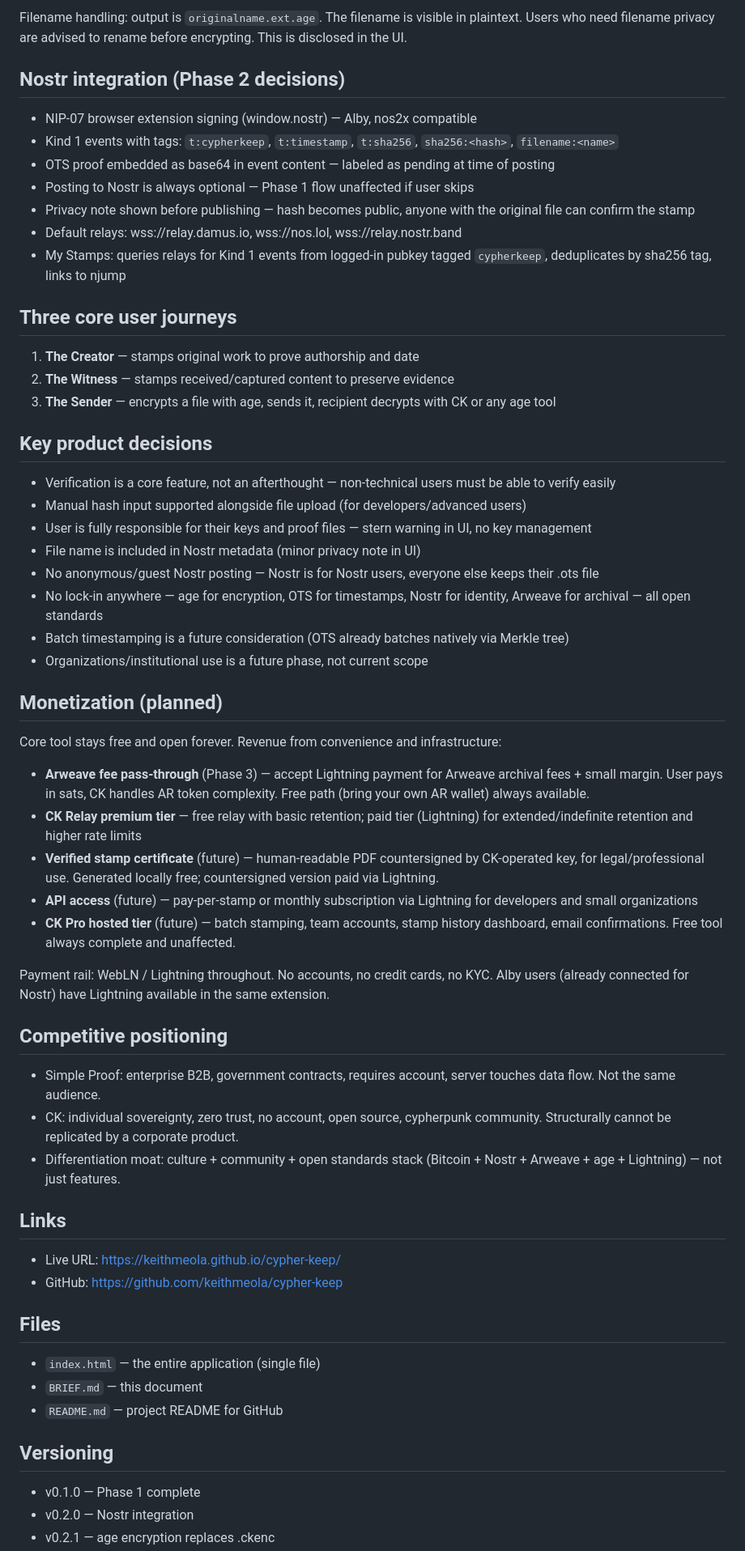
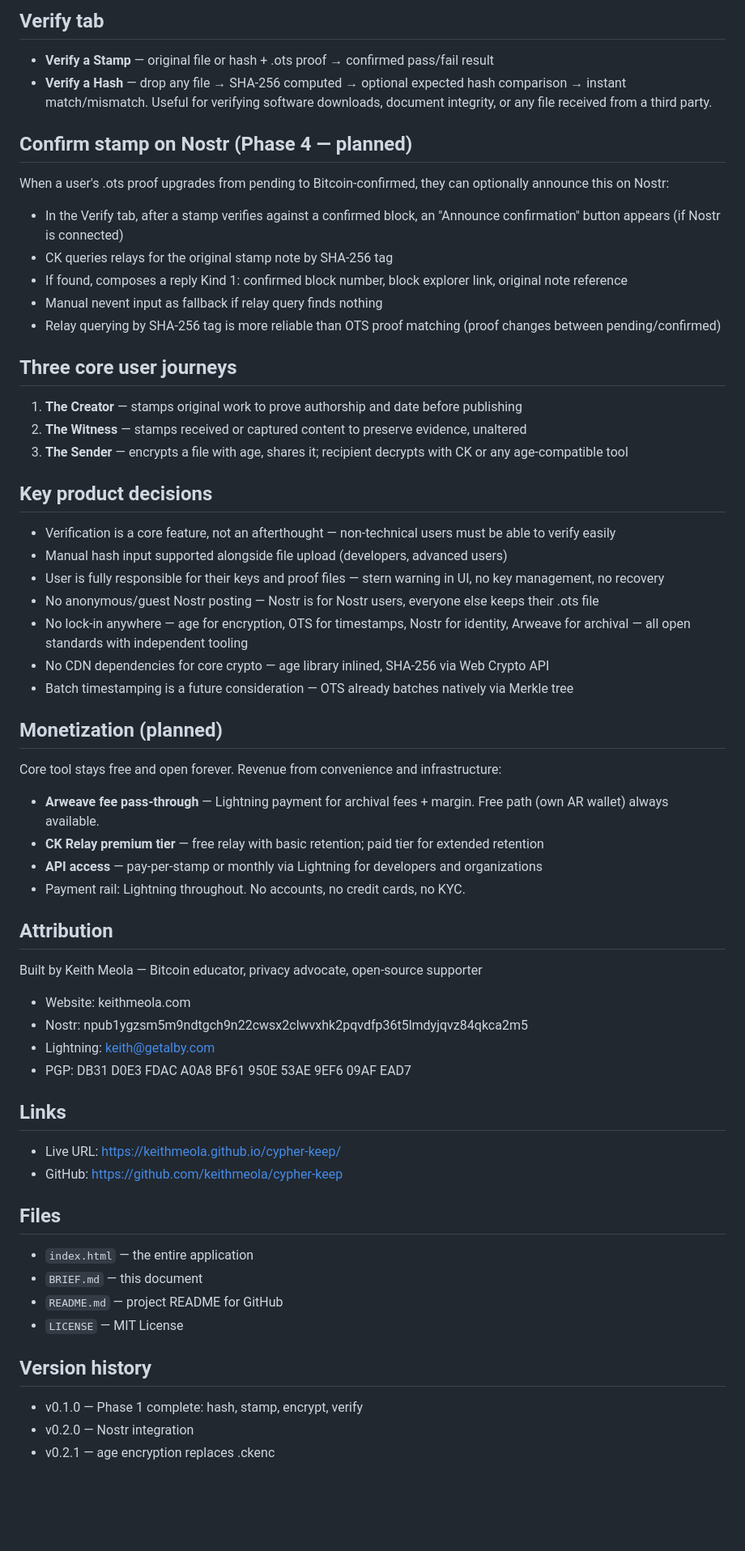
Before and after one commit to keithmeola/cypher-keep, a Markdown page: BRIEF.md, the part around one of its changes. Shown at 81% size. GitHub-like rendering; blank space fills up the shorter version.

Commit message:
Updated BRIEF for 0.2.4

```diff
--- a/BRIEF.md
+++ b/BRIEF.md
@@ -38,56 +59,55 @@ Phase 1 originally shipped with a proprietary `.ckenc` format (AES-256-GCM + PBK
 
-Filename handling: output is `originalname.ext.age`. The filename is visible in plaintext. Users who need filename privacy are advised to rename before encrypting. This is disclosed in the UI.
+## Verify tab
+- **Verify a Stamp** — original file or hash + .ots proof → confirmed pass/fail result
+- **Verify a Hash** — drop any file → SHA-256 computed → optional expected hash comparison → instant match/mismatch. Useful for verifying software downloads, document integrity, or any file received from a third party.
 
-## Nostr integration (Phase 2 decisions)
-- NIP-07 browser extension signing (window.nostr) — Alby, nos2x compatible
-- Kind 1 events with tags: `t:cypherkeep`, `t:timestamp`, `t:sha256`, `sha256:<hash>`, `filename:<name>`
-- OTS proof embedded as base64 in event content — labeled as pending at time of posting
-- Posting to Nostr is always optional — Phase 1 flow unaffected if user skips
-- Privacy note shown before publishing — hash becomes public, anyone with the original file can confirm the stamp
-- Default relays: wss://relay.damus.io, wss://nos.lol, wss://relay.nostr.band
-- My Stamps: queries relays for Kind 1 events from logged-in pubkey tagged `cypherkeep`, deduplicates by sha256 tag, links to njump
+## Confirm stamp on Nostr (Phase 4 — planned)
+When a user's .ots proof upgrades from pending to Bitcoin-confirmed, they can optionally announce this on Nostr:
+- In the Verify tab, after a stamp verifies against a confirmed block, an "Announce confirmation" button appears (if Nostr is connected)
+- CK queries relays for the original stamp note by SHA-256 tag
+- If found, composes a reply Kind 1: confirmed block number, block explorer link, original note reference
+- Manual nevent input as fallback if relay query finds nothing
+- Relay querying by SHA-256 tag is more reliable than OTS proof matching (proof changes between pending/confirmed)
 
 ## Three core user journeys
-1. **The Creator** — stamps original work to prove authorship and date
-2. **The Witness** — stamps received/captured content to preserve evidence
-3. **The Sender** — encrypts a file with age, sends it, recipient decrypts with CK or any age tool
+1. **The Creator** — stamps original work to prove authorship and date before publishing
+2. **The Witness** — stamps received or captured content to preserve evidence, unaltered
+3. **The Sender** — encrypts a file with age, shares it; recipient decrypts with CK or any age-compatible tool
 
 ## Key product decisions
 - Verification is a core feature, not an afterthought — non-technical users must be able to verify easily
-- Manual hash input supported alongside file upload (for developers/advanced users)
-- User is fully responsible for their keys and proof files — stern warning in UI, no key management
-- File name is included in Nostr metadata (minor privacy note in UI)
+- Manual hash input supported alongside file upload (developers, advanced users)
+- User is fully responsible for their keys and proof files — stern warning in UI, no key management, no recovery
 - No anonymous/guest Nostr posting — Nostr is for Nostr users, everyone else keeps their .ots file
-- No lock-in anywhere — age for encryption, OTS for timestamps, Nostr for identity, Arweave for archival — all open standards
-- Batch timestamping is a future consideration (OTS already batches natively via Merkle tree)
-- Organizations/institutional use is a future phase, not current scope
+- No lock-in anywhere — age for encryption, OTS for timestamps, Nostr for identity, Arweave for archival — all open standards with independent tooling
+- No CDN dependencies for core crypto — age library inlined, SHA-256 via Web Crypto API
+- Batch timestamping is a future consideration — OTS already batches natively via Merkle tree
 
 ## Monetization (planned)
 Core tool stays free and open forever. Revenue from convenience and infrastructure:
+- **Arweave fee pass-through** — Lightning payment for archival fees + margin. Free path (own AR wallet) always available.
+- **CK Relay premium tier** — free relay with basic retention; paid tier for extended retention
+- **API access** — pay-per-stamp or monthly via Lightning for developers and organizations
+- Payment rail: Lightning throughout. No accounts, no credit cards, no KYC.
 
-- **Arweave fee pass-through** (Phase 3) — accept Lightning payment for Arweave archival fees + small margin. User pays in sats, CK handles AR token complexity. Free path (bring your own AR wallet) always available.
-- **CK Relay premium tier** — free relay with basic retention; paid tier (Lightning) for extended/indefinite retention and higher rate limits
-- **Verified stamp certificate** (future) — human-readable PDF countersigned by CK-operated key, for legal/professional use. Generated locally free; countersigned version paid via Lightning.
-- **API access** (future) — pay-per-stamp or monthly subscription via Lightning for developers and small organizations
-- **CK Pro hosted tier** (future) — batch stamping, team accounts, stamp history dashboard, email confirmations. Free tool always complete and unaffected.
-
-Payment rail: WebLN / Lightning throughout. No accounts, no credit cards, no KYC. Alby users (already connected for Nostr) have Lightning available in the same extension.
-
-## Competitive positioning
-- Simple Proof: enterprise B2B, government contracts, requires account, server touches data flow. Not the same audience.
-- CK: individual sovereignty, zero trust, no account, open source, cypherpunk community. Structurally cannot be replicated by a corporate product.
-- Differentiation moat: culture + community + open standards stack (Bitcoin + Nostr + Arweave + age + Lightning) — not just features.
+## Attribution
+Built by Keith Meola — Bitcoin educator, privacy advocate, open-source supporter
+- Website: keithmeola.com
+- Nostr: npub1ygzsm5m9ndtgch9n22cwsx2clwvxhk2pqvdfp36t5lmdyjqvz84qkca2m5
+- Lightning: keith@getalby.com
+- PGP: DB31 D0E3 FDAC A0A8 BF61 950E 53AE 9EF6 09AF EAD7
 
 ## Links
 - Live URL: https://keithmeola.github.io/cypher-keep/
 - GitHub: https://github.com/keithmeola/cypher-keep
 
 ## Files
-- `index.html` — the entire application (single file)
+- `index.html` — the entire application
 - `BRIEF.md` — this document
 - `README.md` — project README for GitHub
+- `LICENSE` — MIT License
 
-## Versioning
-- v0.1.0 — Phase 1 complete
+## Version history
+- v0.1.0 — Phase 1 complete: hash, stamp, encrypt, verify
 - v0.2.0 — Nostr integration
 - v0.2.1 — age encryption replaces .ckenc
```
Also changed, not shown: other parts of BRIEF.md (+42 -18 lines).
